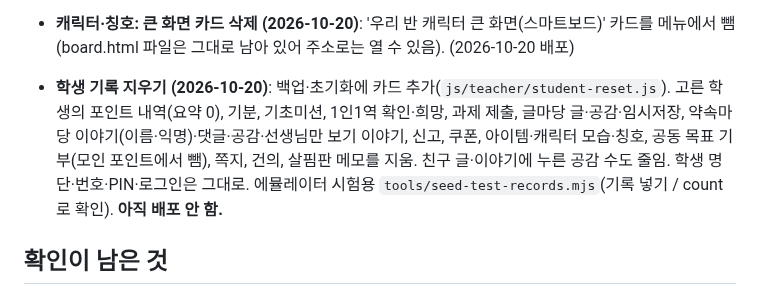
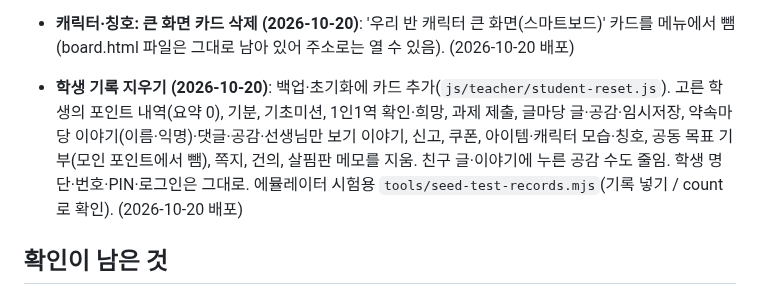
Before and after one commit to eunnjin-ssam/haru_on, a Markdown page: docs/progress.md, the part around the change. GitHub-like rendering.

Commit message:
진행 상황: 학생 기록 지우기 배포 기록
Co-Authored-By: Claude Opus 5.5 <noreply@anthropic.com>

```diff
--- a/docs/progress.md
+++ b/docs/progress.md
@@ -112,7 +112,7 @@
 - **새 아이템·새 칸 (2026-10-20)**: 새 칸 3개 — 얼굴 색(아주 밝음·밝음·보통·조금 어두움·어두움, 모두 무료 기본 아이템, 늘 입는 칸이라 빼기 없음, 몸·치마 밑 다리 피부색이 바뀜), 손에 드는 소품(지팡이 60·풍선 30·꽃 25·연필 20·책 25·핸드폰 50·축구공 50·요술봉 100, 오른손), 기타 소품(슈퍼맨 망토 130·천사 날개 150, 등 뒤). 상의: 긴팔 티셔츠 25·두꺼운 패딩 60. 신발: 구두 50·부츠 55·슬리퍼 20. 모양 고침: 빛나는 고리(둥근 고리), 해적 모자(위가 넓은 역사다리꼴). 보안 규칙 equip 칸에 skin·hand·back 추가(규칙 시험 75개 통과). 새 아이템은 선생님 화면을 열면 상점에 자동으로 들어감. 학생 기본 아이템 지급은 상점에 있는 것만. (2026-10-20 배포, 규칙 포함)
 - **3D 색이 칙칙하던 것 고침 (2026-10-20)**: three.js 0.155부터 빛 세기 단위가 바뀌어(π로 나눔) 3D 캐릭터의 모든 색이 약 70% 밝기로 보였음. 내 캐릭터·친구 3D·스마트보드의 빛 세기에 π를 곱해 앞면이 원래 색에 가깝게. 아주 밝음·밝음 피부색도 보통과 더 차이 나게. (2026-10-20 배포)
 - **캐릭터·칭호: 큰 화면 카드 삭제 (2026-10-20)**: '우리 반 캐릭터 큰 화면(스마트보드)' 카드를 메뉴에서 뺌(board.html 파일은 그대로 남아 있어 주소로는 열 수 있음). (2026-10-20 배포)
-- **학생 기록 지우기 (2026-10-20)**: 백업·초기화에 카드 추가(`js/teacher/student-reset.js`). 고른 학생의 포인트 내역(요약 0), 기분, 기초미션, 1인1역 확인·희망, 과제 제출, 글마당 글·공감·임시저장, 약속마당 이야기(이름·익명)·댓글·공감·선생님만 보기 이야기, 신고, 쿠폰, 아이템·캐릭터 모습·칭호, 공동 목표 기부(모인 포인트에서 뺌), 쪽지, 건의, 살핌판 메모를 지움. 친구 글·이야기에 누른 공감 수도 줄임. 학생 명단·번호·PIN·로그인은 그대로. 에뮬레이터 시험용 `tools/seed-test-records.mjs`(기록 넣기 / count로 확인). **아직 배포 안 함.**
+- **학생 기록 지우기 (2026-10-20)**: 백업·초기화에 카드 추가(`js/teacher/student-reset.js`). 고른 학생의 포인트 내역(요약 0), 기분, 기초미션, 1인1역 확인·희망, 과제 제출, 글마당 글·공감·임시저장, 약속마당 이야기(이름·익명)·댓글·공감·선생님만 보기 이야기, 신고, 쿠폰, 아이템·캐릭터 모습·칭호, 공동 목표 기부(모인 포인트에서 뺌), 쪽지, 건의, 살핌판 메모를 지움. 친구 글·이야기에 누른 공감 수도 줄임. 학생 명단·번호·PIN·로그인은 그대로. 에뮬레이터 시험용 `tools/seed-test-records.mjs`(기록 넣기 / count로 확인). (2026-10-20 배포)
 
 ## 확인이 남은 것
 - 2단계를 진짜 Firebase에서 선생님이 직접 해 보기: 교사 등록(teachers), 기본 설정 저장, 학생 등록, 시크릿 창에서 학생 로그인
```
